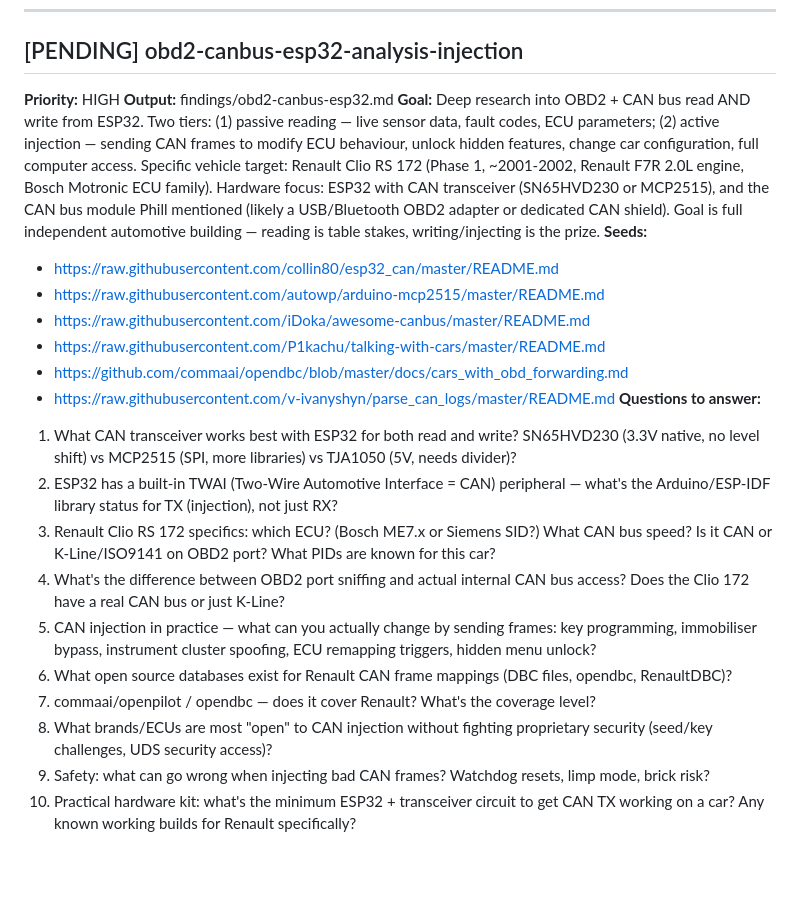
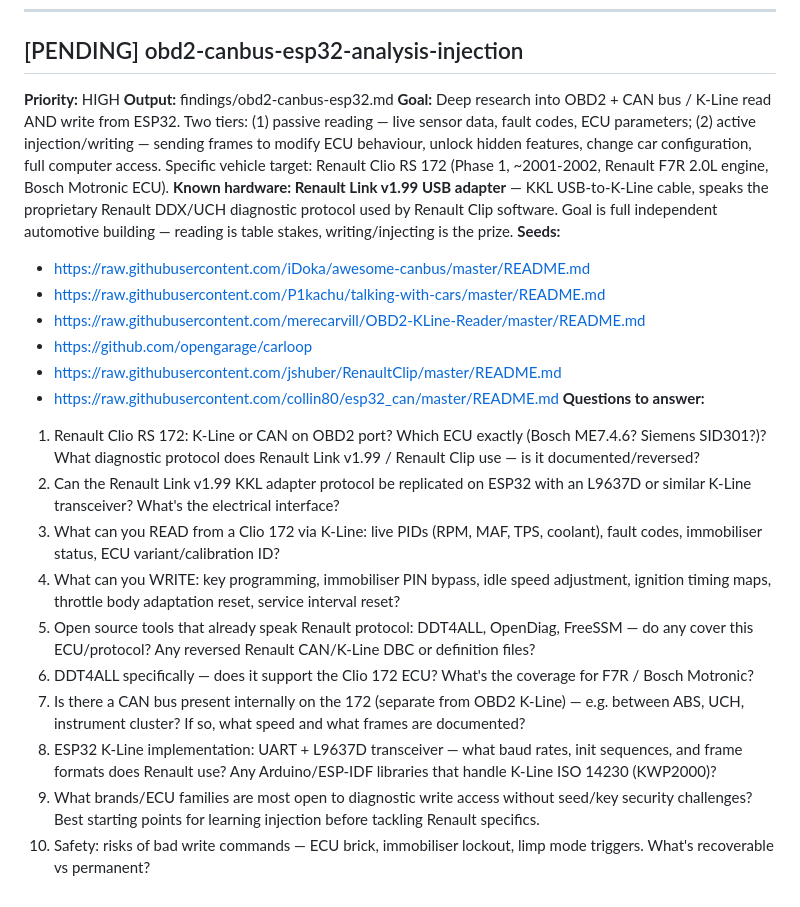
Before and after one commit to toastmanAu/webcrawler-skill, a Markdown page: research/queue.md, the part around the change. Drawn GitHub-style; blank space fills up the shorter version.

Commit message:
research: update OBD2/CAN task with Renault Link v1.99 detail
- Hardware confirmed: Renault Link v1.99 USB KKL adapter
- Protocol: K-Line / Renault DDX/UCH (not CAN) on Clio 172
- Added DDT4ALL, KWP2000, L9637D transceiver, seed/key questions
- Seeded with jshuber/RenaultClip, merecarvill K-Line reader

```diff
--- a/research/queue.md
+++ b/research/queue.md
@@ -168,22 +168,22 @@ Status: PENDING | IN_PROGRESS | DONE | SKIP
 ## [PENDING] obd2-canbus-esp32-analysis-injection
 **Priority:** HIGH
 **Output:** findings/obd2-canbus-esp32.md
-**Goal:** Deep research into OBD2 + CAN bus read AND write from ESP32. Two tiers: (1) passive reading — live sensor data, fault codes, ECU parameters; (2) active injection — sending CAN frames to modify ECU behaviour, unlock hidden features, change car configuration, full computer access. Specific vehicle target: Renault Clio RS 172 (Phase 1, ~2001-2002, Renault F7R 2.0L engine, Bosch Motronic ECU family). Hardware focus: ESP32 with CAN transceiver (SN65HVD230 or MCP2515), and the CAN bus module Phill mentioned (likely a USB/Bluetooth OBD2 adapter or dedicated CAN shield). Goal is full independent automotive building — reading is table stakes, writing/injecting is the prize.
+**Goal:** Deep research into OBD2 + CAN bus / K-Line read AND write from ESP32. Two tiers: (1) passive reading — live sensor data, fault codes, ECU parameters; (2) active injection/writing — sending frames to modify ECU behaviour, unlock hidden features, change car configuration, full computer access. Specific vehicle target: Renault Clio RS 172 (Phase 1, ~2001-2002, Renault F7R 2.0L engine, Bosch Motronic ECU). **Known hardware: Renault Link v1.99 USB adapter** — KKL USB-to-K-Line cable, speaks the proprietary Renault DDX/UCH diagnostic protocol used by Renault Clip software. Goal is full independent automotive building — reading is table stakes, writing/injecting is the prize.
 **Seeds:**
-- https://raw.githubusercontent.com/collin80/esp32_can/master/README.md
-- https://raw.githubusercontent.com/autowp/arduino-mcp2515/master/README.md
 - https://raw.githubusercontent.com/iDoka/awesome-canbus/master/README.md
 - https://raw.githubusercontent.com/P1kachu/talking-with-cars/master/README.md
-- https://github.com/commaai/opendbc/blob/master/docs/cars_with_obd_forwarding.md
-- https://raw.githubusercontent.com/v-ivanyshyn/parse_can_logs/master/README.md
+- https://raw.githubusercontent.com/merecarvill/OBD2-KLine-Reader/master/README.md
+- https://github.com/opengarage/carloop
+- https://raw.githubusercontent.com/jshuber/RenaultClip/master/README.md
+- https://raw.githubusercontent.com/collin80/esp32_can/master/README.md
 **Questions to answer:**
-1. What CAN transceiver works best with ESP32 for both read and write? SN65HVD230 (3.3V native, no level shift) vs MCP2515 (SPI, more libraries) vs TJA1050 (5V, needs divider)?
-2. ESP32 has a built-in TWAI (Two-Wire Automotive Interface = CAN) peripheral — what's the Arduino/ESP-IDF library status for TX (injection), not just RX?
-3. Renault Clio RS 172 specifics: which ECU? (Bosch ME7.x or Siemens SID?) What CAN bus speed? Is it CAN or K-Line/ISO9141 on OBD2 port? What PIDs are known for this car?
-4. What's the difference between OBD2 port sniffing and actual internal CAN bus access? Does the Clio 172 have a real CAN bus or just K-Line?
-5. CAN injection in practice — what can you actually change by sending frames: key programming, immobiliser bypass, instrument cluster spoofing, ECU remapping triggers, hidden menu unlock?
-6. What open source databases exist for Renault CAN frame mappings (DBC files, opendbc, RenaultDBC)?
-7. commaai/openpilot / opendbc — does it cover Renault? What's the coverage level?
-8. What brands/ECUs are most "open" to CAN injection without fighting proprietary security (seed/key challenges, UDS security access)?
-9. Safety: what can go wrong when injecting bad CAN frames? Watchdog resets, limp mode, brick risk?
-10. Practical hardware kit: what's the minimum ESP32 + transceiver circuit to get CAN TX working on a car? Any known working builds for Renault specifically?
+1. Renault Clio RS 172: K-Line or CAN on OBD2 port? Which ECU exactly (Bosch ME7.4.6? Siemens SID301?)? What diagnostic protocol does Renault Link v1.99 / Renault Clip use — is it documented/reversed?
+2. Can the Renault Link v1.99 KKL adapter protocol be replicated on ESP32 with an L9637D or similar K-Line transceiver? What's the electrical interface?
+3. What can you READ from a Clio 172 via K-Line: live PIDs (RPM, MAF, TPS, coolant), fault codes, immobiliser status, ECU variant/calibration ID?
+4. What can you WRITE: key programming, immobiliser PIN bypass, idle speed adjustment, ignition timing maps, throttle body adaptation reset, service interval reset?
+5. Open source tools that already speak Renault protocol: DDT4ALL, OpenDiag, FreeSSM — do any cover this ECU/protocol? Any reversed Renault CAN/K-Line DBC or definition files?
+6. DDT4ALL specifically — does it support the Clio 172 ECU? What's the coverage for F7R / Bosch Motronic?
+7. Is there a CAN bus present internally on the 172 (separate from OBD2 K-Line) — e.g. between ABS, UCH, instrument cluster? If so, what speed and what frames are documented?
+8. ESP32 K-Line implementation: UART + L9637D transceiver — what baud rates, init sequences, and frame formats does Renault use? Any Arduino/ESP-IDF libraries that handle K-Line ISO 14230 (KWP2000)?
+9. What brands/ECU families are most open to diagnostic write access without seed/key security challenges? Best starting points for learning injection before tackling Renault specifics.
+10. Safety: risks of bad write commands — ECU brick, immobiliser lockout, limp mode triggers. What's recoverable vs permanent?
```
